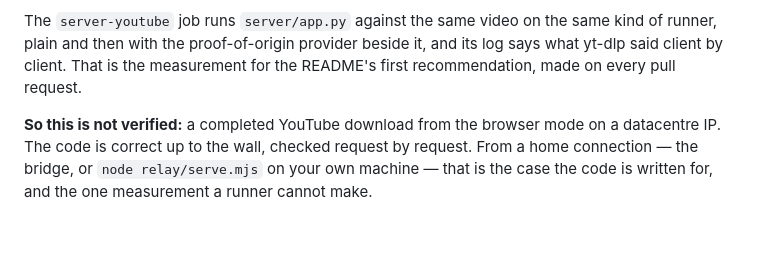
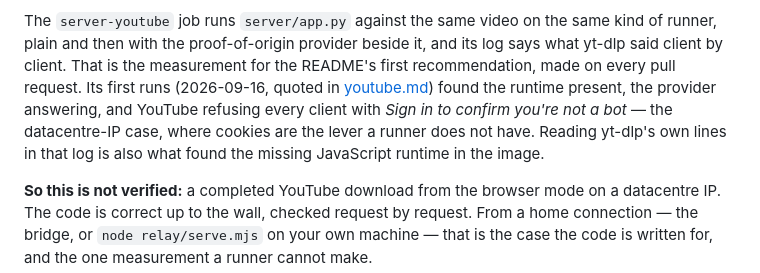
Before and after one commit to maxgfr/siphon, a Markdown page: docs/verified.md, the part around the change. Rendered like a GitHub page; blank space fills up the shorter version.

```diff
--- a/docs/verified.md
+++ b/docs/verified.md
@@ -194,6 +194,11 @@ The `server-youtube` job runs `server/app.py` against the same video on the
 same kind of runner, plain and then with the proof-of-origin provider beside
 it, and its log says what yt-dlp said client by client. That is the
 measurement for the README's first recommendation, made on every pull request.
+Its first runs (2026-09-16, quoted in [youtube.md](youtube.md)) found the
+runtime present, the provider answering, and YouTube refusing every client
+with *Sign in to confirm you're not a bot* — the datacentre-IP case, where
+cookies are the lever a runner does not have. Reading yt-dlp's own lines in
+that log is also what found the missing JavaScript runtime in the image.
 
 **So this is not verified:** a completed YouTube download from the browser
 mode on a datacentre IP. The code is correct up to the wall, checked request by
```
Also changed, not shown: README.md (+4 -2 lines), docs/youtube.md (+26 -0 lines).
